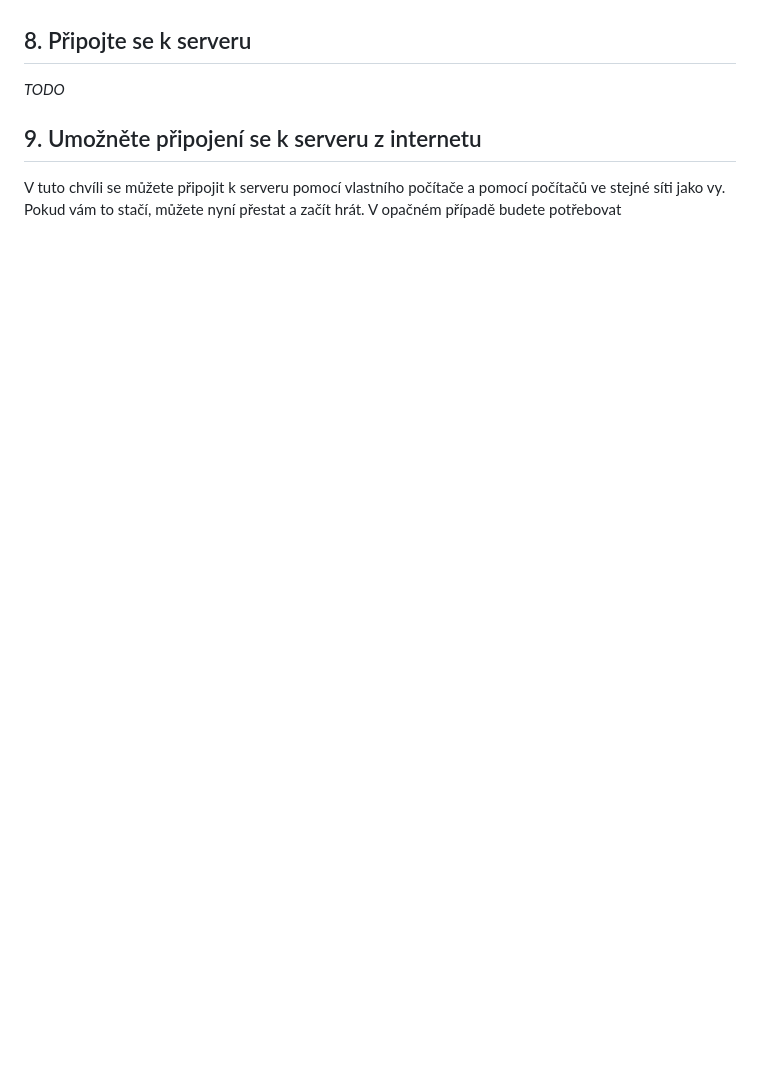
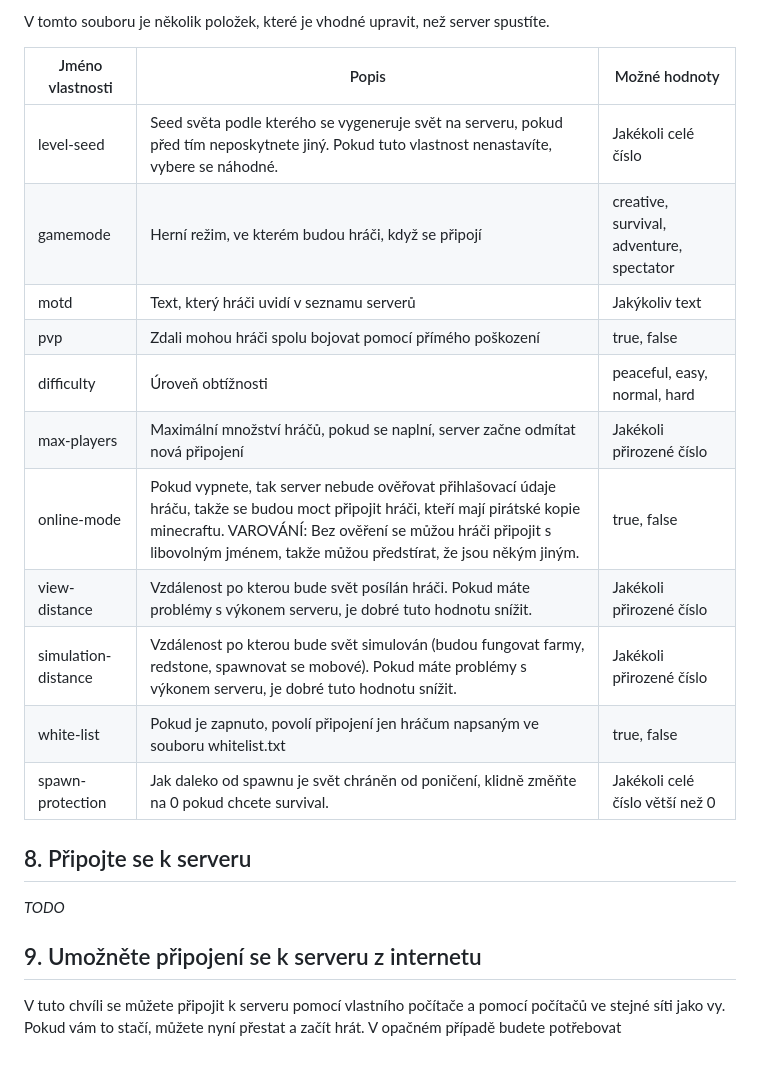
Before and after one commit to JDX0/minecraft-server-tutorial, a Markdown page: navod.md, the part around the change printed below. Rendered like a GitHub page; blank space fills up the shorter version.

```diff
--- a/navod.md
+++ b/navod.md
@@ -125,3 +187,18 @@ _tohle dělá honza_
+V tomto souboru je několik položek, které je vhodné upravit, než server spustíte.
+
+| Jméno vlastnosti | Popis | Možné hodnoty |
+|-|-|-|
+| level-seed | Seed světa podle kterého se vygeneruje svět na serveru, pokud před tím neposkytnete jiný. Pokud tuto vlastnost nenastavíte, vybere se náhodné. | Jakékoli celé číslo |
+| gamemode | Herní režim, ve kterém budou hráči, když se připojí | creative, survival, adventure, spectator |
+| motd | Text, který hráči uvidí v seznamu serverů | Jakýkoliv text |
+| pvp | Zdali mohou hráči spolu bojovat pomocí přímého poškození | true, false |
+| difficulty | Úroveň obtížnosti | peaceful, easy, normal, hard |
+| max-players | Maximální množství hráčů, pokud se naplní, server začne odmítat nová připojení | Jakékoli přirozené číslo |
+| online-mode | Pokud vypnete, tak server nebude ověřovat přihlašovací údaje hráču, takže se budou moct připojit hráči, kteří mají pirátské kopie minecraftu. VAROVÁNÍ: Bez ověření se můžou hráči připojit s libovolným jménem, takže můžou předstírat, že jsou někým jiným. | true, false |
+| view-distance | Vzdálenost po kterou bude svět posílán hráči. Pokud máte problémy s výkonem serveru, je dobré tuto hodnotu snížit. | Jakékoli přirozené číslo |
+| simulation-distance | Vzdálenost po kterou bude svět simulován (budou fungovat farmy, redstone, spawnovat se mobové). Pokud máte problémy s výkonem serveru, je dobré tuto hodnotu snížit. | Jakékoli přirozené číslo |
+| white-list | Pokud je zapnuto, povolí připojení jen hráčum napsaným ve souboru whitelist.txt | true, false |
+| spawn-protection | Jak daleko od spawnu je svět chráněn od poničení, klidně změňte na 0 pokud chcete survival. | Jakékoli celé číslo větší než 0 |
 
 ## 8. Připojte se k serveru
 
```
Also changed, not shown: other parts of navod.md (+63 -1 lines).
